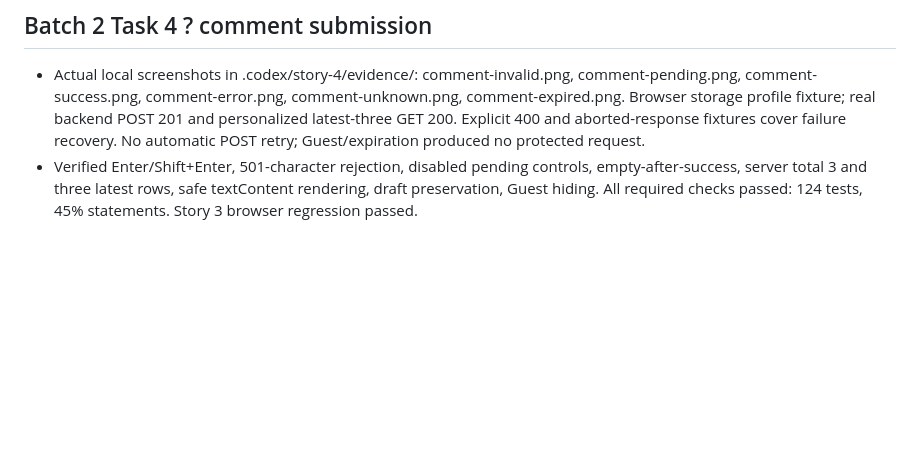
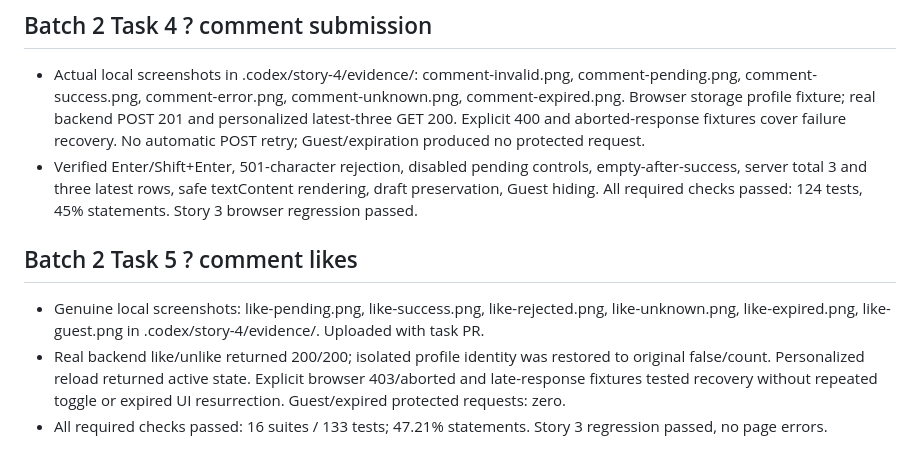
Before and after one commit to abnzrdev/minigames, a Markdown page: .codex/story-4/EVIDENCE.md, the part around the change. GitHub-like rendering; blank space fills up the shorter version.

Commit message:
docs: record comment like verification and recovery evidence

```diff
--- a/.codex/story-4/EVIDENCE.md
+++ b/.codex/story-4/EVIDENCE.md
@@ -78,3 +78,7 @@
 ## Batch 2 Task 4 ? comment submission
 - Actual local screenshots in .codex/story-4/evidence/: comment-invalid.png, comment-pending.png, comment-success.png, comment-error.png, comment-unknown.png, comment-expired.png. Browser storage profile fixture; real backend POST 201 and personalized latest-three GET 200. Explicit 400 and aborted-response fixtures cover failure recovery. No automatic POST retry; Guest/expiration produced no protected request.
 - Verified Enter/Shift+Enter, 501-character rejection, disabled pending controls, empty-after-success, server total 3 and three latest rows, safe textContent rendering, draft preservation, Guest hiding. All required checks passed: 124 tests, 45% statements. Story 3 browser regression passed.
+## Batch 2 Task 5 ? comment likes
+- Genuine local screenshots: like-pending.png, like-success.png, like-rejected.png, like-unknown.png, like-expired.png, like-guest.png in .codex/story-4/evidence/. Uploaded with task PR.
+- Real backend like/unlike returned 200/200; isolated profile identity was restored to original false/count. Personalized reload returned active state. Explicit browser 403/aborted and late-response fixtures tested recovery without repeated toggle or expired UI resurrection. Guest/expired protected requests: zero.
+- All required checks passed: 16 suites / 133 tests; 47.21% statements. Story 3 regression passed, no page errors.
```
Also changed, not shown: .codex/story-4/PROGRESS.md (+1 -0 lines), .codex/story-4/TASKS.md (+4 -4 lines).
